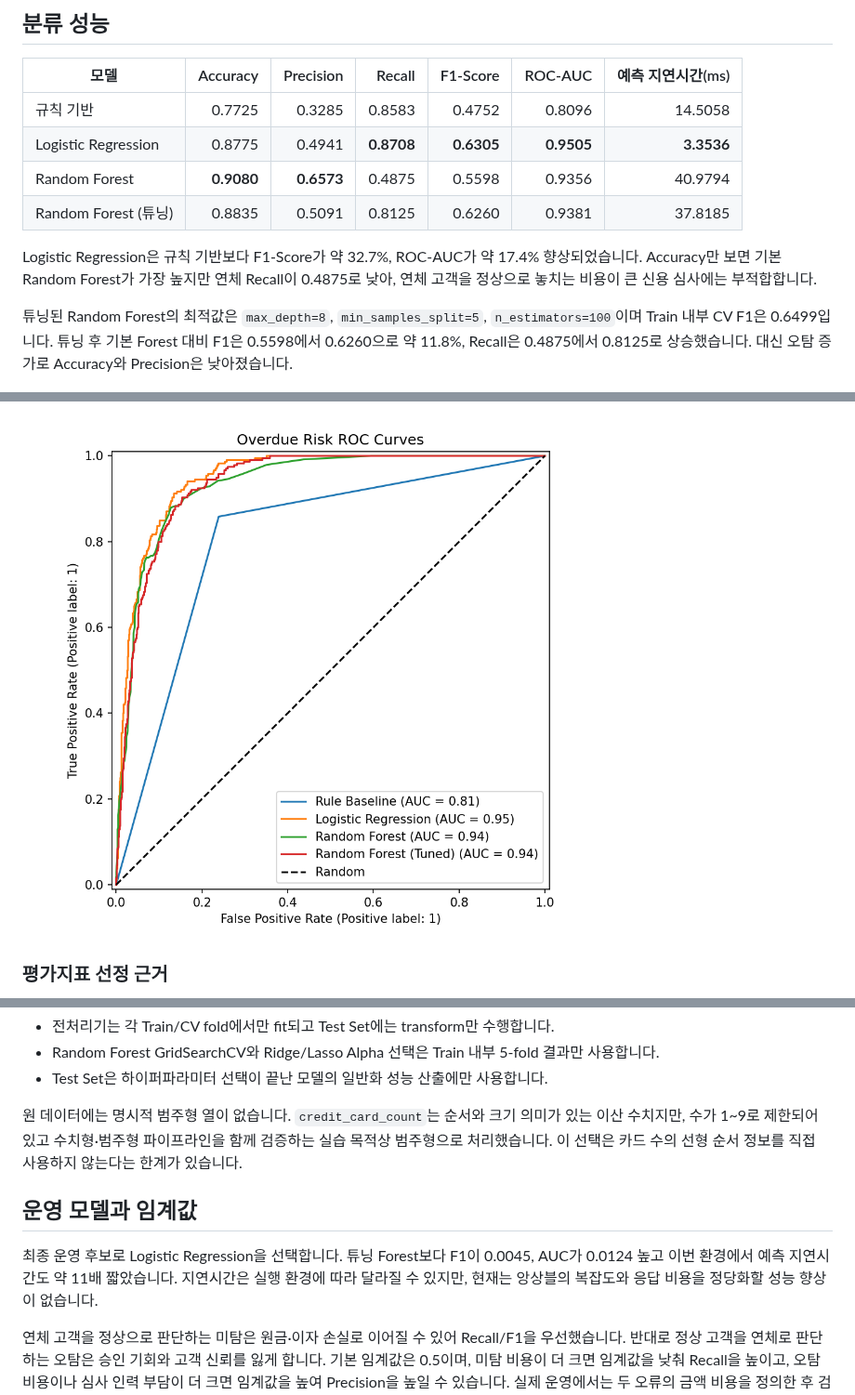
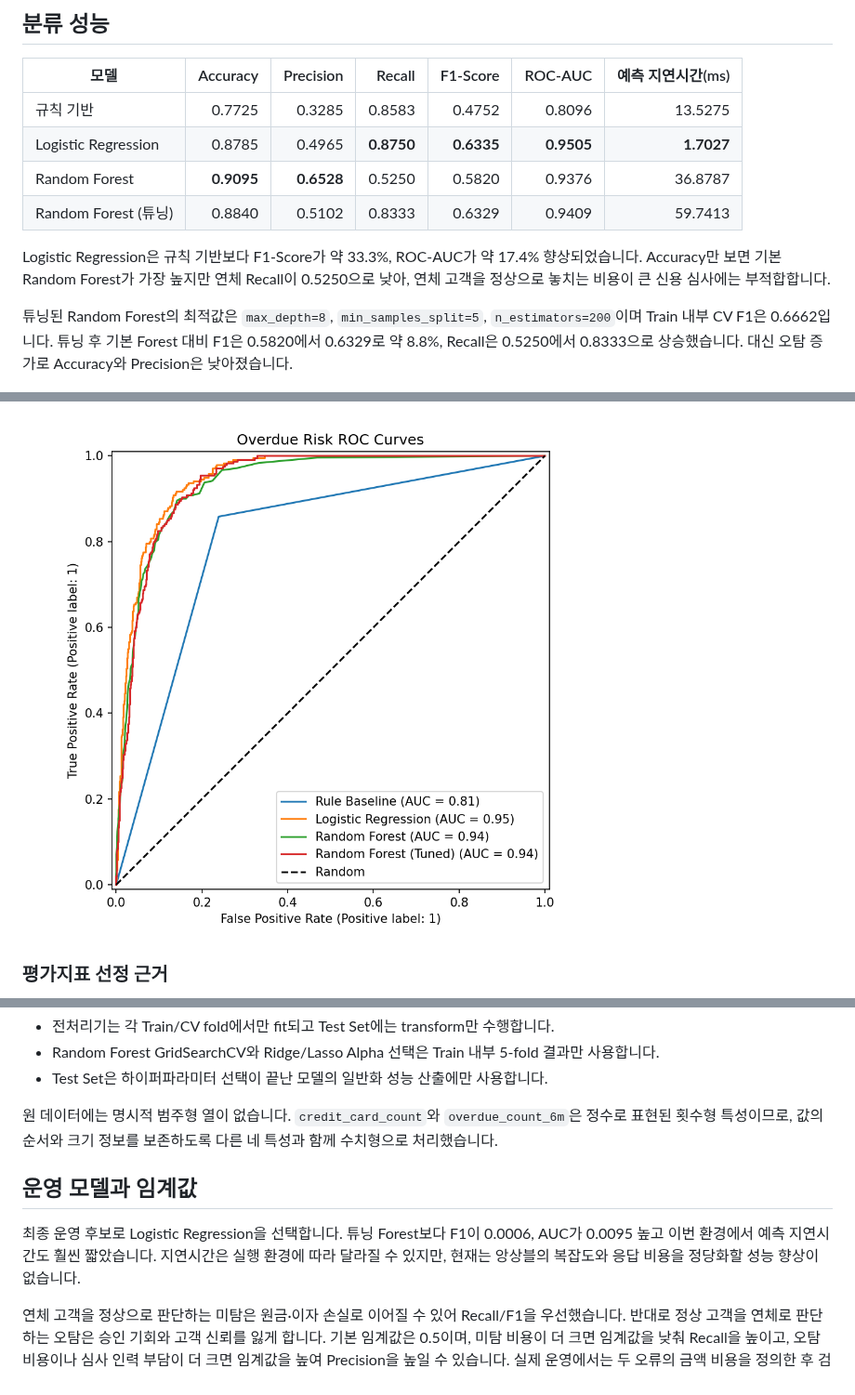
Before and after one commit to shannonlee-dev/credit-risk-modeling-pipeline, a Markdown page: README.md, 3 parts joined by grey strips. Shown at 93% size. Rendered like a GitHub page; pictures changed too: artifacts/roc_curve.png.

Commit message:
fix(preprocessing): treat card count as numeric

```diff
--- a/README.md
+++ b/README.md
@@ -80,14 +80,14 @@ python -m pytest -v
 
 | 모델 | Accuracy | Precision | Recall | F1-Score | ROC-AUC | 예측 지연시간(ms) |
 |---|---:|---:|---:|---:|---:|---:|
-| 규칙 기반 | 0.7725 | 0.3285 | 0.8583 | 0.4752 | 0.8096 | 14.5058 |
-| Logistic Regression | 0.8775 | 0.4941 | **0.8708** | **0.6305** | **0.9505** | **3.3536** |
-| Random Forest | **0.9080** | **0.6573** | 0.4875 | 0.5598 | 0.9356 | 40.9794 |
-| Random Forest (튜닝) | 0.8835 | 0.5091 | 0.8125 | 0.6260 | 0.9381 | 37.8185 |
+| 규칙 기반 | 0.7725 | 0.3285 | 0.8583 | 0.4752 | 0.8096 | 13.5275 |
+| Logistic Regression | 0.8785 | 0.4965 | **0.8750** | **0.6335** | **0.9505** | **1.7027** |
+| Random Forest | **0.9095** | **0.6528** | 0.5250 | 0.5820 | 0.9376 | 36.8787 |
+| Random Forest (튜닝) | 0.8840 | 0.5102 | 0.8333 | 0.6329 | 0.9409 | 59.7413 |
 
-Logistic Regression은 규칙 기반보다 F1-Score가 약 32.7%, ROC-AUC가 약 17.4% 향상되었습니다. Accuracy만 보면 기본 Random Forest가 가장 높지만 연체 Recall이 0.4875로 낮아, 연체 고객을 정상으로 놓치는 비용이 큰 신용 심사에는 부적합합니다.
+Logistic Regression은 규칙 기반보다 F1-Score가 약 33.3%, ROC-AUC가 약 17.4% 향상되었습니다. Accuracy만 보면 기본 Random Forest가 가장 높지만 연체 Recall이 0.5250으로 낮아, 연체 고객을 정상으로 놓치는 비용이 큰 신용 심사에는 부적합합니다.
 
-튜닝된 Random Forest의 최적값은 `max_depth=8`, `min_samples_split=5`, `n_estimators=100`이며 Train 내부 CV F1은 0.6499입니다. 튜닝 후 기본 Forest 대비 F1은 0.5598에서 0.6260으로 약 11.8%, Recall은 0.4875에서 0.8125로 상승했습니다. 대신 오탐 증가로 Accuracy와 Precision은 낮아졌습니다.
+튜닝된 Random Forest의 최적값은 `max_depth=8`, `min_samples_split=5`, `n_estimators=200`이며 Train 내부 CV F1은 0.6662입니다. 튜닝 후 기본 Forest 대비 F1은 0.5820에서 0.6329로 약 8.8%, Recall은 0.5250에서 0.8333으로 상승했습니다. 대신 오탐 증가로 Accuracy와 Precision은 낮아졌습니다.
 
 ![Confusion Matrix](artifacts/confusion_matrix.png)
 
@@ -159,11 +159,11 @@ Alpha 선택은 Train Set 내부 5-fold CV 평균 RMSE만으로 수행했습니
 - Random Forest GridSearchCV와 Ridge/Lasso Alpha 선택은 Train 내부 5-fold 결과만 사용합니다.
 - Test Set은 하이퍼파라미터 선택이 끝난 모델의 일반화 성능 산출에만 사용합니다.
 
-원 데이터에는 명시적 범주형 열이 없습니다. `credit_card_count`는 순서와 크기 의미가 있는 이산 수치지만, 수가 1~9로 제한되어 있고 수치형·범주형 파이프라인을 함께 검증하는 실습 목적상 범주형으로 처리했습니다. 이 선택은 카드 수의 선형 순서 정보를 직접 사용하지 않는다는 한계가 있습니다.
+원 데이터에는 명시적 범주형 열이 없습니다. `credit_card_count`와 `overdue_count_6m`은 정수로 표현된 횟수형 특성이므로, 값의 순서와 크기 정보를 보존하도록 다른 네 특성과 함께 수치형으로 처리했습니다.
 
 ## 운영 모델과 임계값
 
-최종 운영 후보로 Logistic Regression을 선택합니다. 튜닝 Forest보다 F1이 0.0045, AUC가 0.0124 높고 이번 환경에서 예측 지연시간도 약 11배 짧았습니다. 지연시간은 실행 환경에 따라 달라질 수 있지만, 현재는 앙상블의 복잡도와 응답 비용을 정당화할 성능 향상이 없습니다.
+최종 운영 후보로 Logistic Regression을 선택합니다. 튜닝 Forest보다 F1이 0.0006, AUC가 0.0095 높고 이번 환경에서 예측 지연시간도 훨씬 짧았습니다. 지연시간은 실행 환경에 따라 달라질 수 있지만, 현재는 앙상블의 복잡도와 응답 비용을 정당화할 성능 향상이 없습니다.
 
 연체 고객을 정상으로 판단하는 미탐은 원금·이자 손실로 이어질 수 있어 Recall/F1을 우선했습니다. 반대로 정상 고객을 연체로 판단하는 오탐은 승인 기회와 고객 신뢰를 잃게 합니다. 기본 임계값은 0.5이며, 미탐 비용이 더 크면 임계값을 낮춰 Recall을 높이고, 오탐 비용이나 심사 인력 부담이 더 크면 임계값을 높여 Precision을 높일 수 있습니다. 실제 운영에서는 두 오류의 금액 비용을 정의한 후 검증 데이터에서 기대 비용이 최소인 임계값을 선택해야 합니다.
 
```
Also changed, not shown: other parts of README.md (+8 -8 lines), artifacts/confusion_matrix.png, artifacts/feature_importance.png, artifacts/regularization_coefficients.png, 4 other files.
